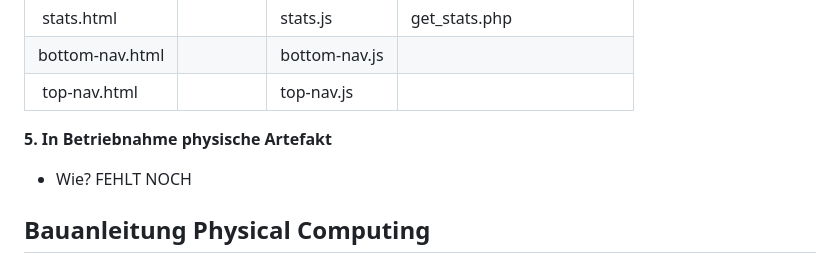
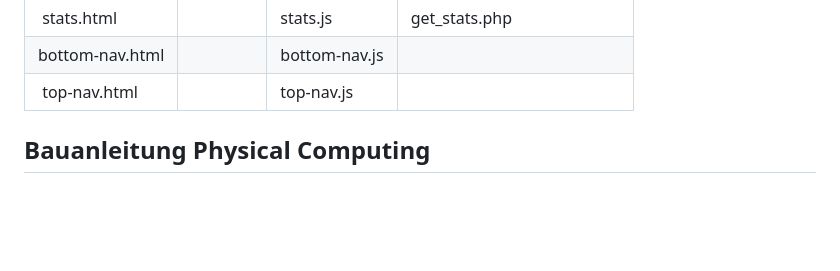
Before and after one commit to sselinass/IM4_projektordner, a Markdown page: README.md, the part around the change. Rendered like a GitHub page; blank space fills up the shorter version.

```diff
--- a/README.md
+++ b/README.md
@@ -173,10 +173,6 @@ Physical Computing (ESP32 / Arduino):
 | bottom-nav.html |           | bottom-nav.js |
 | top-nav.html    |           | top-nav.js    |
 
-
-
-**5. In Betriebnahme physische Artefakt**
-* Wie? FEHLT NOCH
 
 ## Bauanleitung Physical Computing
 
```
